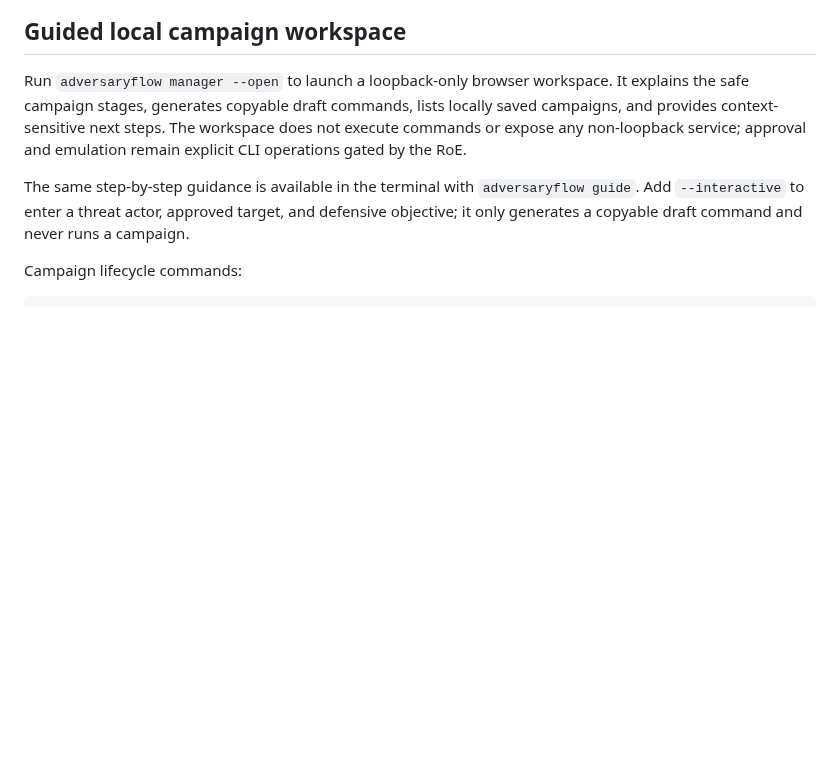
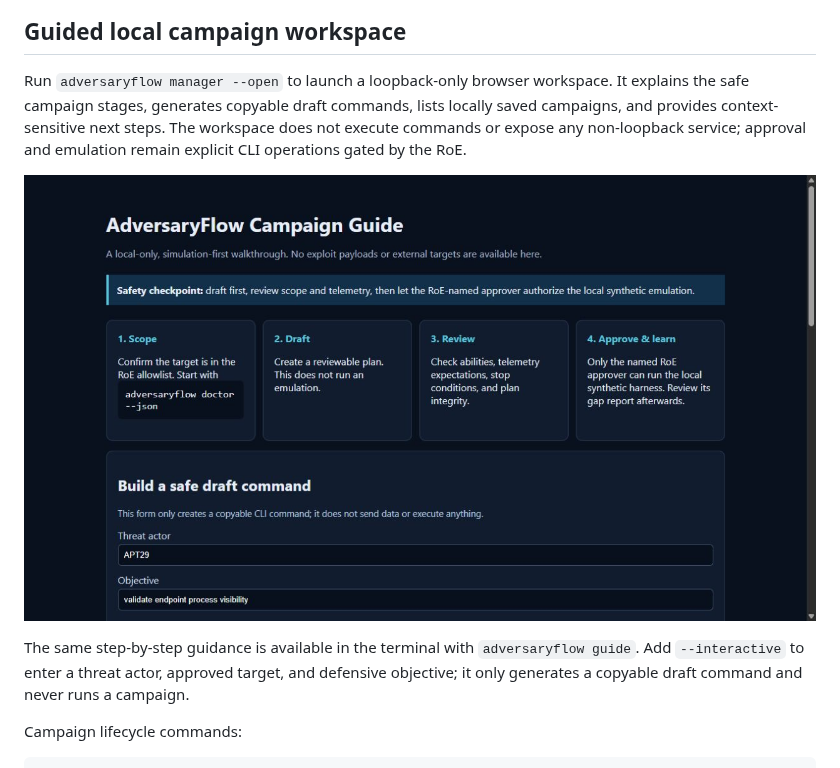
Before and after one commit to rikterskale/AdversaryFlow, a Markdown page: README.md, the part around the change. Drawn GitHub-style; pictures changed too: docs/assets/campaign-guide.png (added); blank space fills up the shorter version.

Commit message:
Release guided campaign manager 0.2.2

```diff
--- a/README.md
+++ b/README.md
@@ -104,6 +104,8 @@ Completed campaigns also produce `campaign-report.md` and `campaign-report.html`
 
 Run `adversaryflow manager --open` to launch a loopback-only browser workspace. It explains the safe campaign stages, generates copyable draft commands, lists locally saved campaigns, and provides context-sensitive next steps. The workspace does not execute commands or expose any non-loopback service; approval and emulation remain explicit CLI operations gated by the RoE.
 
+![Campaign Guide quick start](docs/assets/campaign-guide.png)
+
 The same step-by-step guidance is available in the terminal with `adversaryflow guide`. Add `--interactive` to enter a threat actor, approved target, and defensive objective; it only generates a copyable draft command and never runs a campaign.
 
 Campaign lifecycle commands:
```
Also changed, not shown: docs/INSTALL.md (+1 -1 lines), 3 other files.
